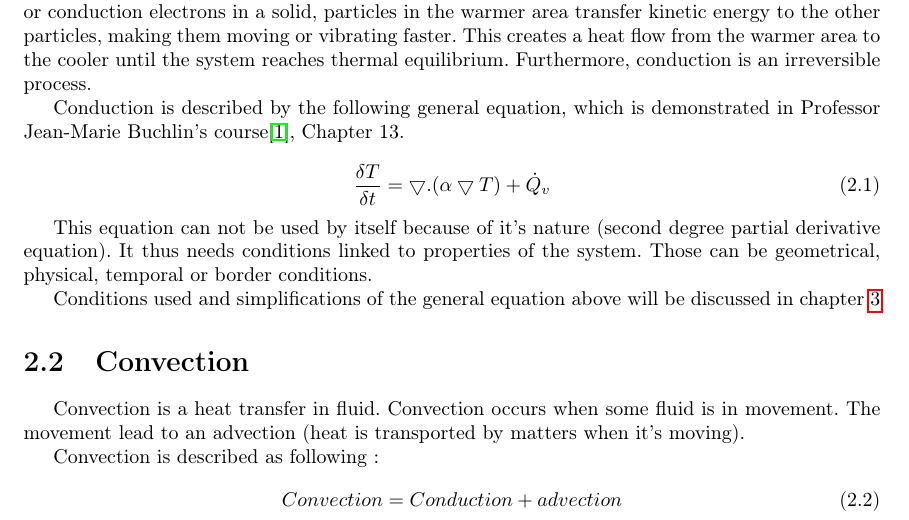
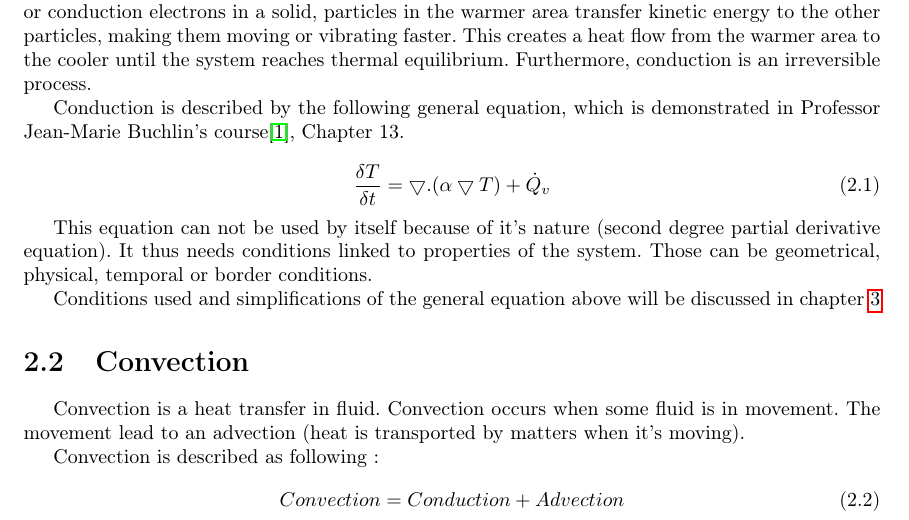
Before and after one commit to MISCHIEN/PdT-Report, a LaTeX thesis (Cooling_Down_a_coke_can-DEPRYCK-KEGELEIRS-MASSON.tex): part of page 5 of 10, cut so that both start at the same text. Compiled offline with pdfLaTeX.

Commit message:
corrections fautes de frappe

```diff
--- a/Cooling_Down_a_coke_can-DEPRYCK-KEGELEIRS-MASSON.tex
+++ b/Cooling_Down_a_coke_can-DEPRYCK-KEGELEIRS-MASSON.tex
@@ -101,7 +101,7 @@
 
 	Convection is described as following :
 	\begin{equation}
-		Convection = Conduction + advection
+		Convection = Conduction + Advection
 	\end{equation}
 
 	Seeing this, it is easily to understand that convection is superior than conduction in fluidsin a flux situation. Flow properties have a major impact in heat transfers.
```
Also changed, not shown: Cooling_Down_a_coke_can-DEPRYCK-KEGELEIRS-MASSON.pdf, 2 other files.
